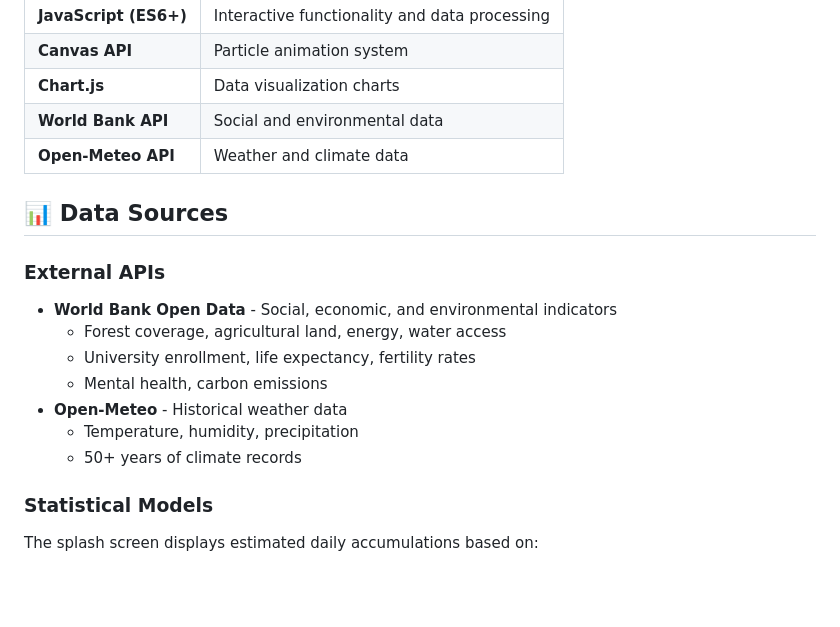
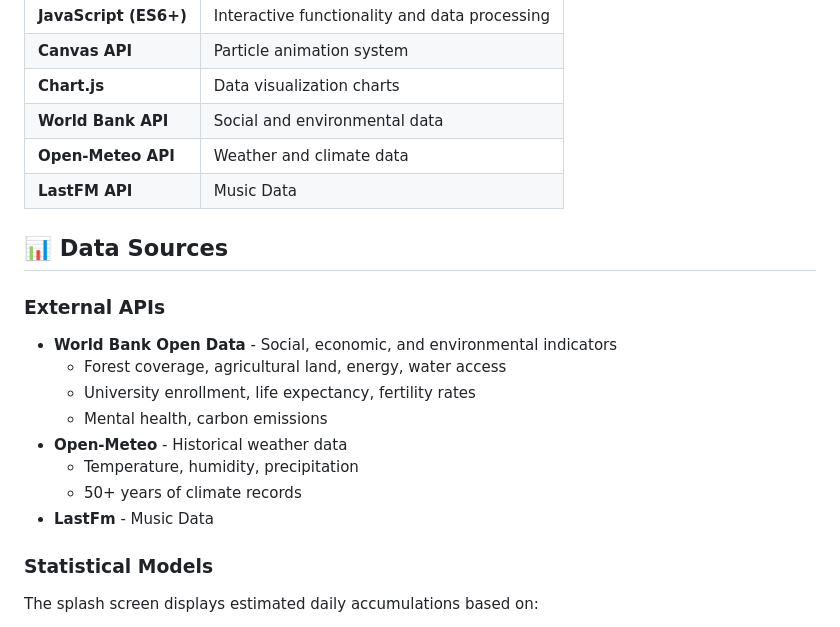
Before and after one commit to chamitro/EarthVault, a Markdown page: README.md, the part around the change. Drawn GitHub-style; blank space fills up the shorter version.

```diff
--- a/README.md
+++ b/README.md
@@ -45,6 +45,7 @@
 | **Chart.js** | Data visualization charts |
 | **World Bank API** | Social and environmental data |
 | **Open-Meteo API** | Weather and climate data |
+| **LastFM API** | Music Data |
 
 ## 📊 Data Sources
 
@@ -56,6 +57,7 @@
 - **Open-Meteo** - Historical weather data
   - Temperature, humidity, precipitation
   - 50+ years of climate records
+- **LastFm** - Music Data
 
 ### Statistical Models
 The splash screen displays estimated daily accumulations based on:
```
